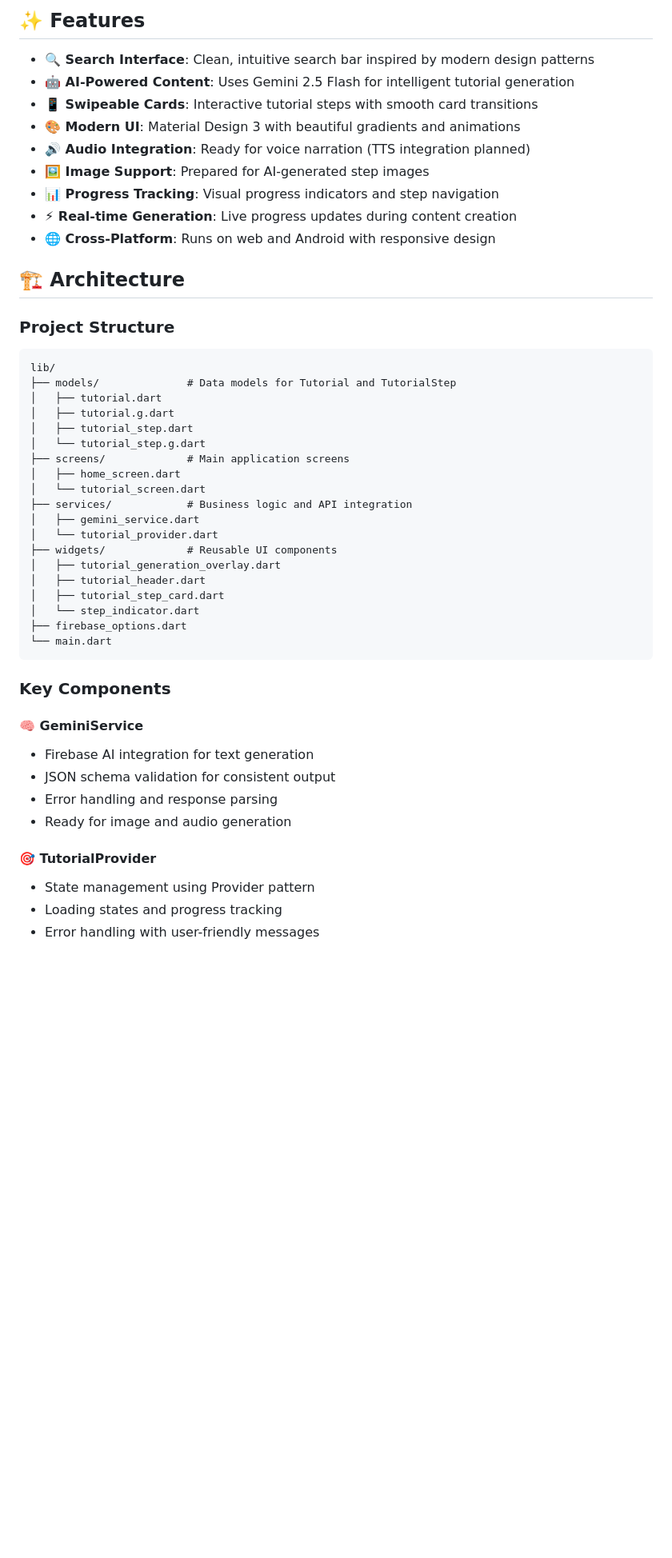
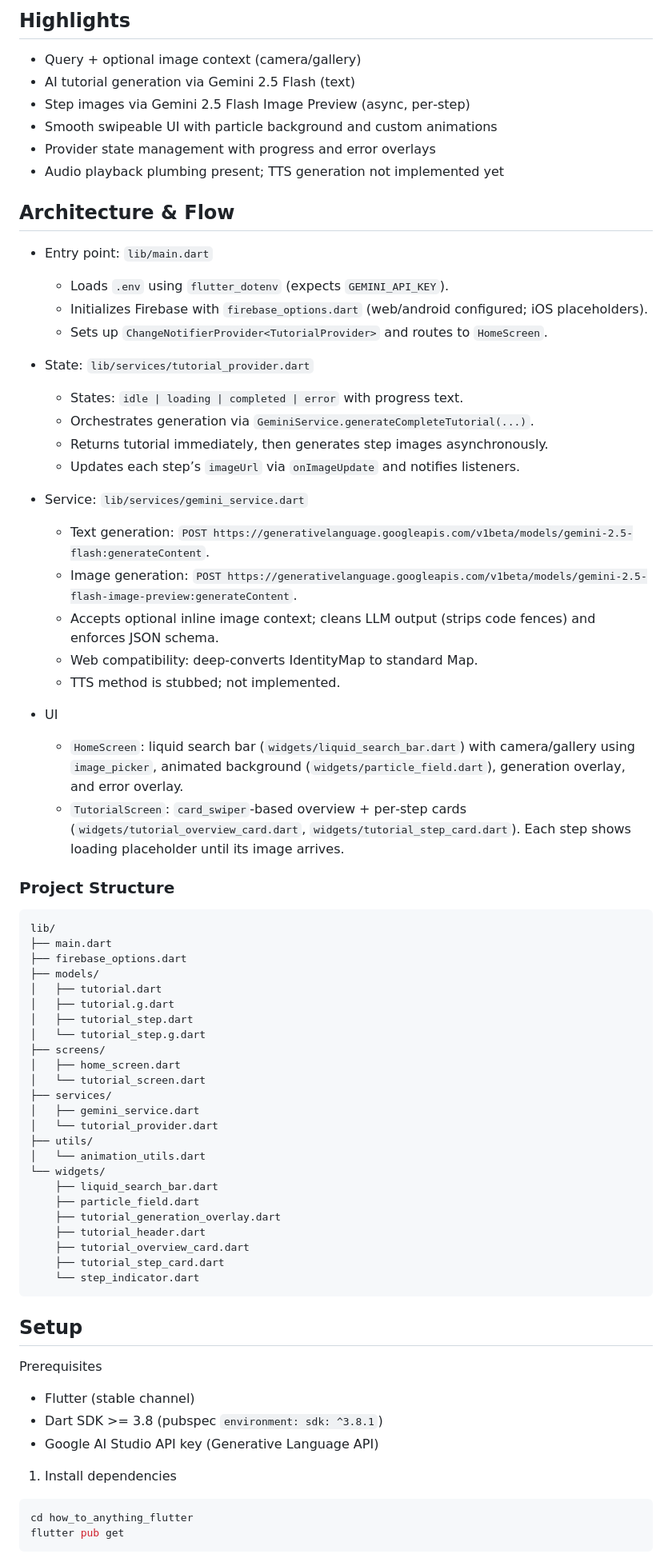
Before and after one commit to benjaminxzf/how_to_anything, a Markdown page: how_to_anything_flutter/README.md, the part around the change printed below. Shown: that part at 80% size. GitHub-like rendering; blank space fills up the shorter version.

````diff
--- a/how_to_anything_flutter/README.md
+++ b/how_to_anything_flutter/README.md
@@ -8,51 +6,75 @@ A modern Flutter application that generates AI-powered step-by-step tutorials wi
 
-## ✨ Features
+## Highlights
 
-- **🔍 Search Interface**: Clean, intuitive search bar inspired by modern design patterns
-- **🤖 AI-Powered Content**: Uses Gemini 2.5 Flash for intelligent tutorial generation
-- **📱 Swipeable Cards**: Interactive tutorial steps with smooth card transitions
-- **🎨 Modern UI**: Material Design 3 with beautiful gradients and animations
-- **🔊 Audio Integration**: Ready for voice narration (TTS integration planned)
-- **🖼️ Image Support**: Prepared for AI-generated step images
-- **📊 Progress Tracking**: Visual progress indicators and step navigation
-- **⚡ Real-time Generation**: Live progress updates during content creation
-- **🌐 Cross-Platform**: Runs on web and Android with responsive design
+- Query + optional image context (camera/gallery)
+- AI tutorial generation via Gemini 2.5 Flash (text)
+- Step images via Gemini 2.5 Flash Image Preview (async, per‑step)
+- Smooth swipeable UI with particle background and custom animations
+- Provider state management with progress and error overlays
+- Audio playback plumbing present; TTS generation not implemented yet
 
-## 🏗️ Architecture
+## Architecture & Flow
+
+- Entry point: `lib/main.dart`
+  - Loads `.env` using `flutter_dotenv` (expects `GEMINI_API_KEY`).
+  - Initializes Firebase with `firebase_options.dart` (web/android configured; iOS placeholders).
+  - Sets up `ChangeNotifierProvider<TutorialProvider>` and routes to `HomeScreen`.
+
+- State: `lib/services/tutorial_provider.dart`
+  - States: `idle | loading | completed | error` with progress text.
+  - Orchestrates generation via `GeminiService.generateCompleteTutorial(...)`.
+  - Returns tutorial immediately, then generates step images asynchronously.
+  - Updates each step’s `imageUrl` via `onImageUpdate` and notifies listeners.
+
+- Service: `lib/services/gemini_service.dart`
+  - Text generation: `POST https://generativelanguage.googleapis.com/v1beta/models/gemini-2.5-flash:generateContent`.
+  - Image generation: `POST https://generativelanguage.googleapis.com/v1beta/models/gemini-2.5-flash-image-preview:generateContent`.
+  - Accepts optional inline image context; cleans LLM output (strips code fences) and enforces JSON schema.
+  - Web compatibility: deep‑converts IdentityMap to standard Map.
+  - TTS method is stubbed; not implemented.
+
+- UI
+  - `HomeScreen`: liquid search bar (`widgets/liquid_search_bar.dart`) with camera/gallery using `image_picker`, animated background (`widgets/particle_field.dart`), generation overlay, and error overlay.
+  - `TutorialScreen`: `card_swiper`‑based overview + per‑step cards (`widgets/tutorial_overview_card.dart`, `widgets/tutorial_step_card.dart`). Each step shows loading placeholder until its image arrives.
 
 ### Project Structure
 ```
 lib/
-├── models/              # Data models for Tutorial and TutorialStep
+├── main.dart
+├── firebase_options.dart
+├── models/
 │   ├── tutorial.dart
 │   ├── tutorial.g.dart
 │   ├── tutorial_step.dart
 │   └── tutorial_step.g.dart
-├── screens/             # Main application screens
+├── screens/
 │   ├── home_screen.dart
 │   └── tutorial_screen.dart
-├── services/            # Business logic and API integration
+├── services/
 │   ├── gemini_service.dart
 │   └── tutorial_provider.dart
-├── widgets/             # Reusable UI components
-│   ├── tutorial_generation_overlay.dart
-│   ├── tutorial_header.dart
-│   ├── tutorial_step_card.dart
-│   └── step_indicator.dart
-├── firebase_options.dart
-└── main.dart
+├── utils/
+│   └── animation_utils.dart
+└── widgets/
+    ├── liquid_search_bar.dart
+    ├── particle_field.dart
+    ├── tutorial_generation_overlay.dart
+    ├── tutorial_header.dart
+    ├── tutorial_overview_card.dart
+    ├── tutorial_step_card.dart
+    └── step_indicator.dart
 ```
 
-### Key Components
+## Setup
 
-#### 🧠 GeminiService
-- Firebase AI integration for text generation
-- JSON schema validation for consistent output
-- Error handling and response parsing
-- Ready for image and audio generation
+Prerequisites
+- Flutter (stable channel)
+- Dart SDK >= 3.8 (pubspec `environment: sdk: ^3.8.1`)
+- Google AI Studio API key (Generative Language API)
 
-#### 🎯 TutorialProvider
-- State management using Provider pattern
-- Loading states and progress tracking
-- Error handling with user-friendly messages
+1) Install dependencies
+```bash
+cd how_to_anything_flutter
+flutter pub get
+```
 
````
Also changed, not shown: other parts of how_to_anything_flutter/README.md (+66 -131 lines).
